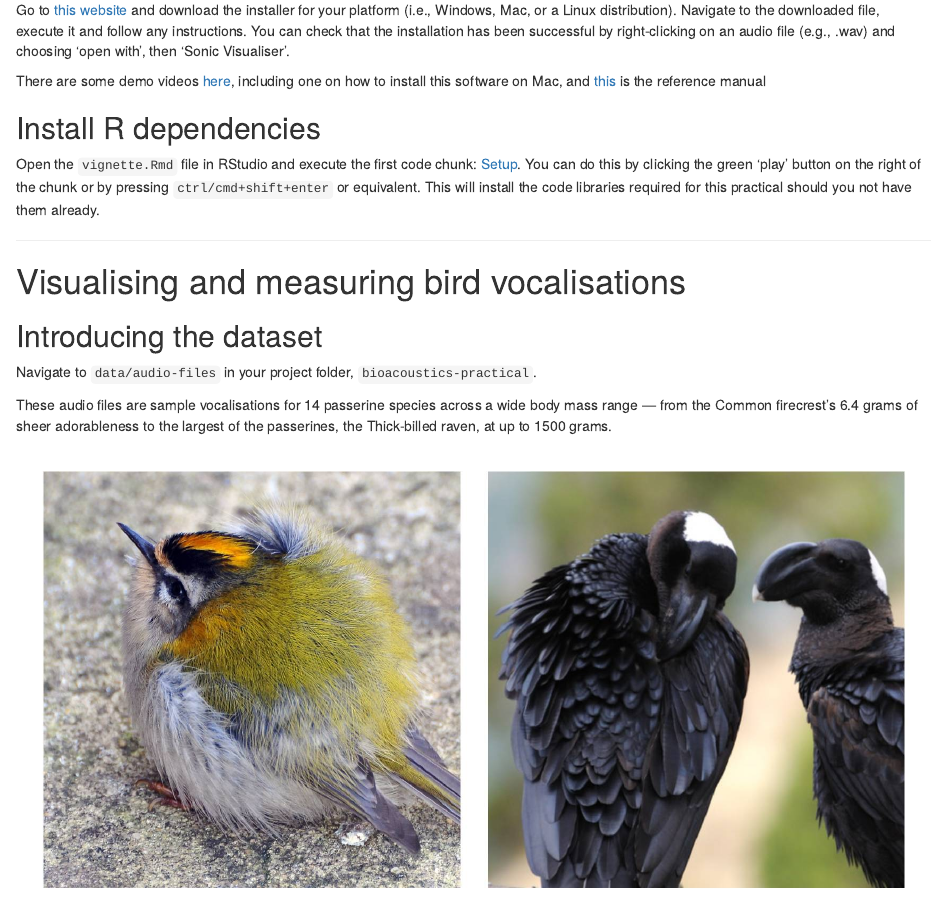
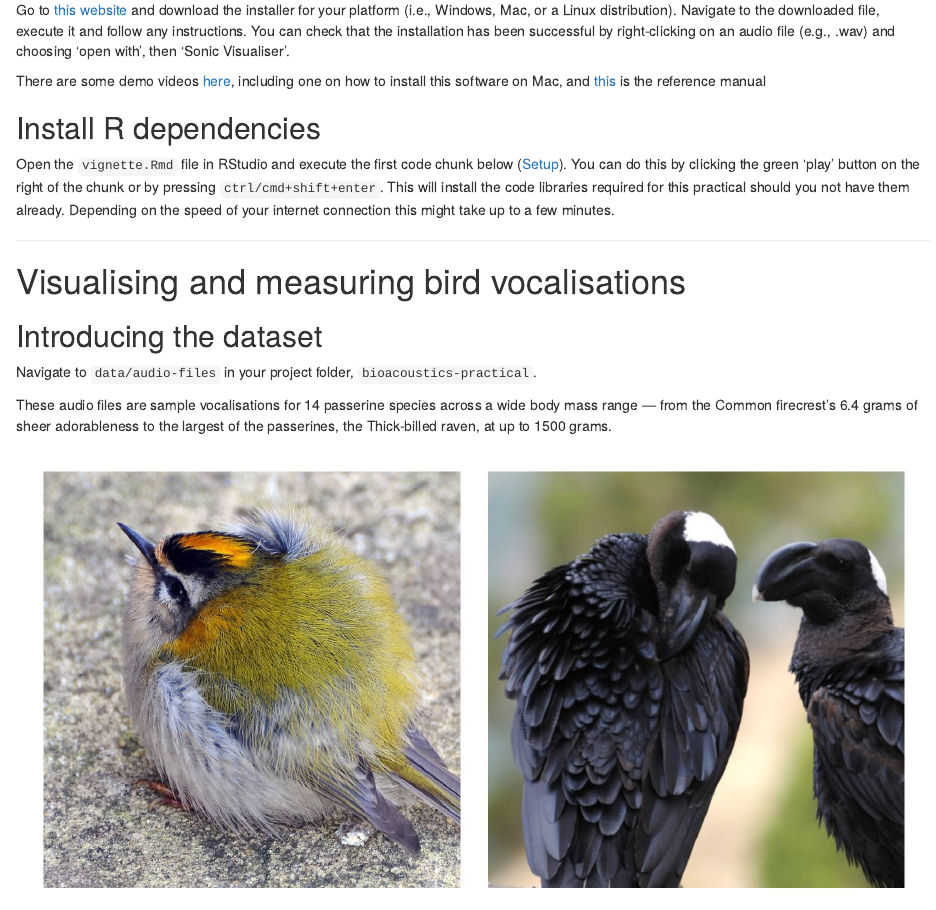
Before and after one commit to nilomr/bioacoustics-practical, an R Markdown document (vignette.Rmd): the page in a window 1100 px wide, from 380 px down. Rendered offline with R 4.5, knitr and Pandoc, with nearby package versions; drawn as R Markdown's standard HTML page in place of the format the file asks for.

Commit message:
switch-office commit

```diff
--- a/vignette.Rmd
+++ b/vignette.Rmd
@@ -32,7 +32,7 @@ There are some demo videos [here](https://www.sonicvisualiser.org/videos.html),
 
 ## Install R dependencies
 
-Open the `vignette.Rmd` file in RStudio and execute the first code chunk: [Setup]. You can do this by clicking the green 'play' button on the right of the chunk or by pressing `ctrl/cmd+shift+enter` or equivalent. This will install the code libraries required for this practical should you not have them already.
+Open the `vignette.Rmd` file in RStudio and execute the first code chunk below ([Setup]). You can do this by clicking the green 'play' button on the right of the chunk or by pressing `ctrl/cmd+shift+enter`. This will install the code libraries required for this practical should you not have them already. Depending on the speed of your internet connection this might take up to a few minutes.
 
 ------------------------------------------------------------------------
 
```
